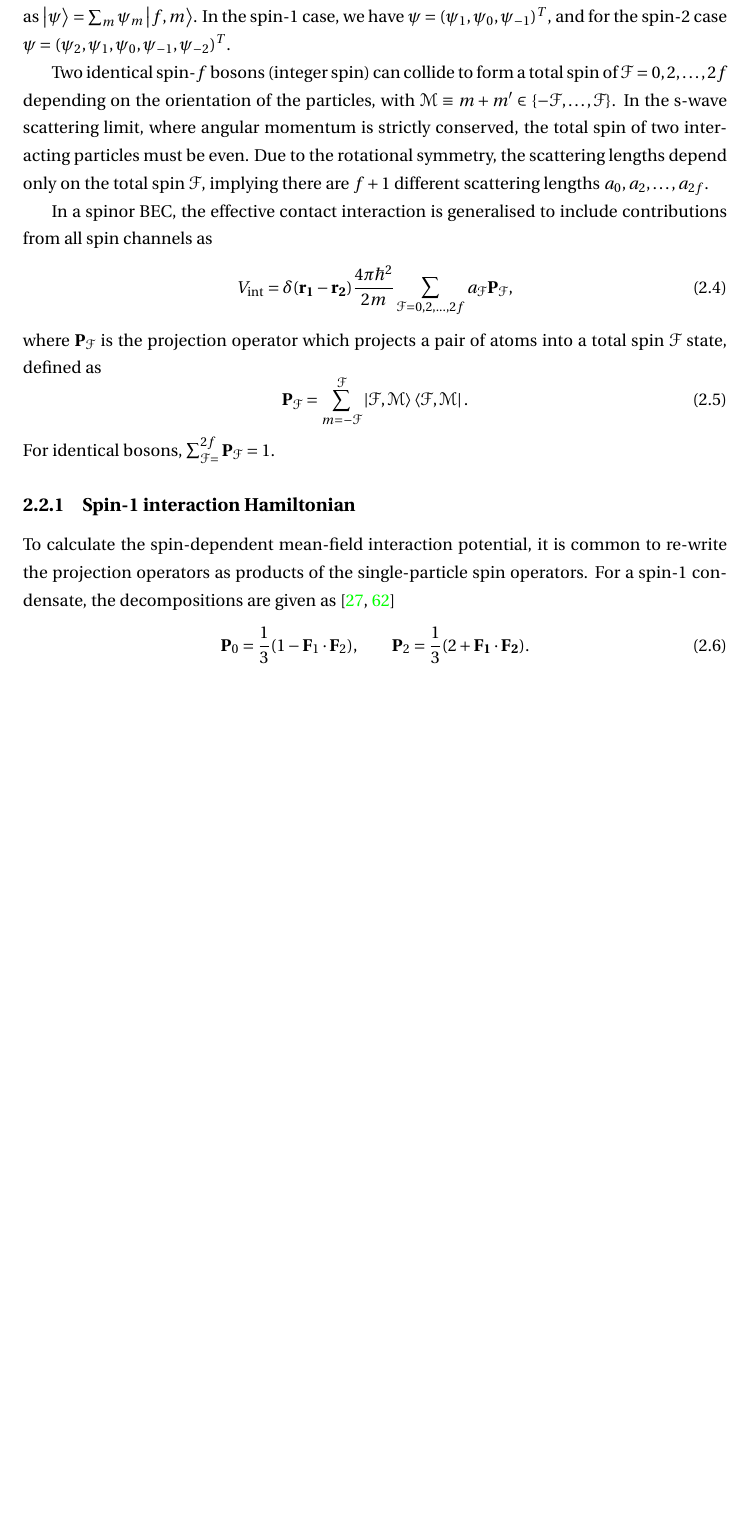
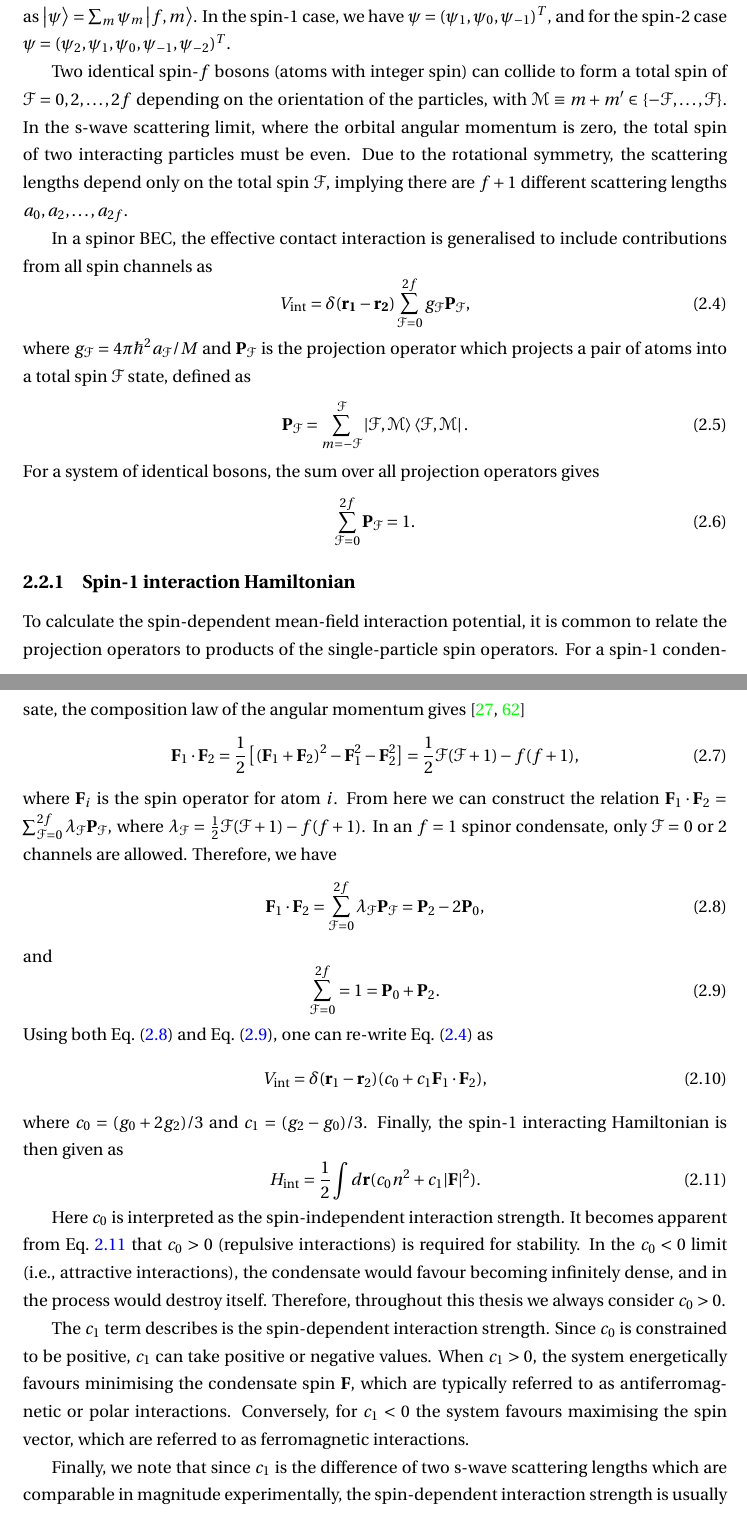
Before and after one commit to wheelerMT/thesis, a LaTeX thesis (thesis.tex, which reads tex/ch-spinorBEC/spinorBEC.tex): part of page 8 of 68 before the commit and two parts of pages 8 and 9 of 69 after it, the two joined at a grey line, cut so that both start at the same text, the shorter picture padded with empty space. Compiled offline with pdfLaTeX.

Commit message:
Added text

```diff
--- a/tex/ch-spinorBEC/spinorBEC.tex
+++ b/tex/ch-spinorBEC/spinorBEC.tex
@@ -54,11 +54,11 @@ function \(\psi \), defined as \(\ket{\psi} = \sum_m\psi_m\ket{f, m}\).
 In the spin-1 case, we have \(\psi = {(\psi_1, \psi_0, \psi_{-1})}^T\), and for
 the spin-2 case \(\psi = {(\psi_2, \psi_1, \psi_0, \psi_{-1}, \psi_{-2})}^T\).
 
-Two identical spin-\(f\) bosons (integer spin) can collide to form a total spin
-of \(\EuScript{F} = 0, 2, \ldots, 2f\) depending on the orientation of the
-particles, with \(\EuScript{M} \equiv m+m' \in
+Two identical spin-\(f\) bosons (atoms with integer spin) can collide to form a
+total spin of \(\EuScript{F} = 0, 2, \ldots, 2f\) depending on the orientation
+of the particles, with \(\EuScript{M} \equiv m+m' \in
 \{-\EuScript{F}, \ldots, \EuScript{F}\}\).
-In the s-wave scattering limit, where angular momentum is strictly conserved,
+In the s-wave scattering limit, where the orbital angular momentum is zero,
 the total spin of two interacting particles must be even.
 Due to the rotational symmetry, the scattering lengths depend only on the total
 spin \(\EuScript{F}\), implying there are \(f + 1\) different scattering lengths
@@ -66,28 +66,82 @@ spin \(\EuScript{F}\), implying there are \(f + 1\) different scattering lengths
 
 In a spinor BEC, the effective contact interaction is generalised to include
 contributions from all spin channels as
-\begin{equation}
-    V_\mathrm{int} = \delta(\vb{r_1} - \vb{r_2})\frac{4\pi\hbar^2}{2m}
-    \sum_{\EuScript{F}=0, 2, \ldots, 2f}a_\EuScript{F}\vb{P}_\EuScript{F},
+\begin{equation}\label{eq: spin-f-interaction-potential}
+    V_\mathrm{int} = \delta(\vb{r_1} - \vb{r_2})
+    \sum_{\EuScript{F}=0}^{2f}g_\EuScript{F}\vb{P}_\EuScript{F},
 \end{equation}
-where \(\vb{P}_\EuScript{F}\) is the projection operator which projects a pair
+where \(g_\EuScript{F}=4\pi\hbar^2a_\EuScript{F}/M\) and
+\(\vb{P}_\EuScript{F}\) is the projection operator which projects a pair
 of atoms into a total spin \(\EuScript{F}\) state, defined as
 \begin{equation}
     \vb{P}_\EuScript{F} = \sum_{m=-\EuScript{F}}^{\EuScript{F}}
     \ket{\EuScript{F}, \EuScript{M}}\bra{\EuScript{F}, \EuScript{M}}.
 \end{equation}
-For identical bosons, \(\sum_\EuScript{F=0}^{2f}\vb{P}_\EuScript{F} = 1\).
+For a system of identical bosons, the sum over all projection operators gives
+\begin{equation}\label{eq: completeness-relation}
+    \sum_{\EuScript{F}=0}^{2f}\vb{P}_\EuScript{F} = 1.
+\end{equation}
+
 
 \subsection{Spin-1 interaction Hamiltonian}
 To calculate the spin-dependent mean-field interaction potential, it is common
-to re-write the projection operators as products of the single-particle spin
+to relate the projection operators to products of the single-particle spin
 operators.
-For a spin-1 condensate, the decompositions are given
-as~\cite{Kawaguchi2012, StamperKurn2013}
+For a spin-1 condensate, the composition law of the angular momentum
+gives~\cite{Kawaguchi2012, StamperKurn2013}
 \begin{equation}
-    \vb{P}_0 = \frac{1}{3}(1 - \vb{F}_1 \cdot \vb{F}_2), \qquad
-    \vb{P}_2 = \frac{1}{3}(2 + \vb{F_1 \cdot \vb{F}_2}).
+    \vb{F}_1 \cdot \vb{F}_2 = \frac{1}{2}\left[(\vb{F}_1 + \vb{F}_2)^2
+    - \vb{F}_1^2 - \vb{F}_2^2\right] = \frac{1}{2}\EuScript{F}(\EuScript{F} + 1)
+    -f(f+1),
 \end{equation}
+where \(\vb{F}_i\) is the spin operator for atom \(i\).
+From here we can construct the relation \(\vb{F}_1 \cdot \vb{F}_2 =
+\sum_{\EuScript{F} = 0}^{2f}\lambda_\EuScript{F}\vb{P}_\EuScript{F}\), where
+\(\lambda_\EuScript{F} = \frac{1}{2}\EuScript{F}(\EuScript{F} + 1)
+-f(f+1)\).
+In an \(f=1\) spinor condensate, only \(\EuScript{F} = 0\) or \(2\) channels
+are allowed.
+Therefore, we have
+\begin{equation}\label{eq: spin-1-spin-relation}
+    \vb{F}_1 \cdot \vb{F}_2 = \sum_{\EuScript{F} = 0}^{2f}
+    \lambda_\EuScript{F}\vb{P}_\EuScript{F} = \vb{P}_2 - 2\vb{P}_0,
+\end{equation}
+and
+\begin{equation}\label{eq: spin-1-completeness-relation}
+    \sum_{\EuScript{F} = 0}^{2f} = 1 = \vb{P}_0 + \vb{P}_2.
+\end{equation}
+Using both Eq.~\eqref{eq: spin-1-spin-relation} and
+Eq.~\eqref{eq: spin-1-completeness-relation}, one can re-write
+Eq.~\eqref{eq: spin-f-interaction-potential} as
+\begin{equation}
+    V_\mathrm{int} = \delta(\vb{r}_1 - \vb{r}_2)
+    (c_0 + c_1 \vb{F}_1 \cdot \vb{F}_2),
+\end{equation}
+where \(c_0 = (g_0+2g_2)/3\) and \(c_1=(g_2-g_0) / 3\).
+Finally, the spin-1 interacting Hamiltonian is then given as
+\begin{equation}\label{eq: spin-1-interacting-Hamiltonian}
+    H_\mathrm{int} = \frac{1}{2}\int d\vb{r} (c_0n^2 + c_1|\vb{F}|^2).
+\end{equation}
+
+Here \(c_0\) is interpreted as the spin-independent interaction strength.
+It becomes apparent from Eq.~\ref{eq: spin-1-interacting-Hamiltonian} that
+\(c_0 > 0\) (repulsive interactions) is required for stability.
+In the \(c_0 < 0\) limit (i.e., attractive interactions), the condensate would
+favour becoming infinitely dense, and in the process would destroy itself.
+Therefore, throughout this thesis we always consider \(c_0 > 0\).
+
+The \(c_1\) term describes is the spin-dependent interaction strength.
+Since \(c_0\) is constrained to be positive, \(c_1\) can take positive or
+negative values.
+When \(c_1 > 0\), the system energetically favours minimising the condensate
+spin \(\vb{F}\), which are typically referred to as antiferromagnetic or polar
+interactions.
+Conversely, for \(c_1 < 0\) the system favours maximising the spin vector,
+which are referred to as ferromagnetic interactions.
+
+Finally, we note that since \(c_1\) is the difference of two s-wave scattering
+lengths which are comparable in magnitude experimentally, the spin-dependent
+interaction strength is usually much smaller than the spin-independent strength.
 
 \subsection{Spin-2 interaction Hamiltonian}
 
```
